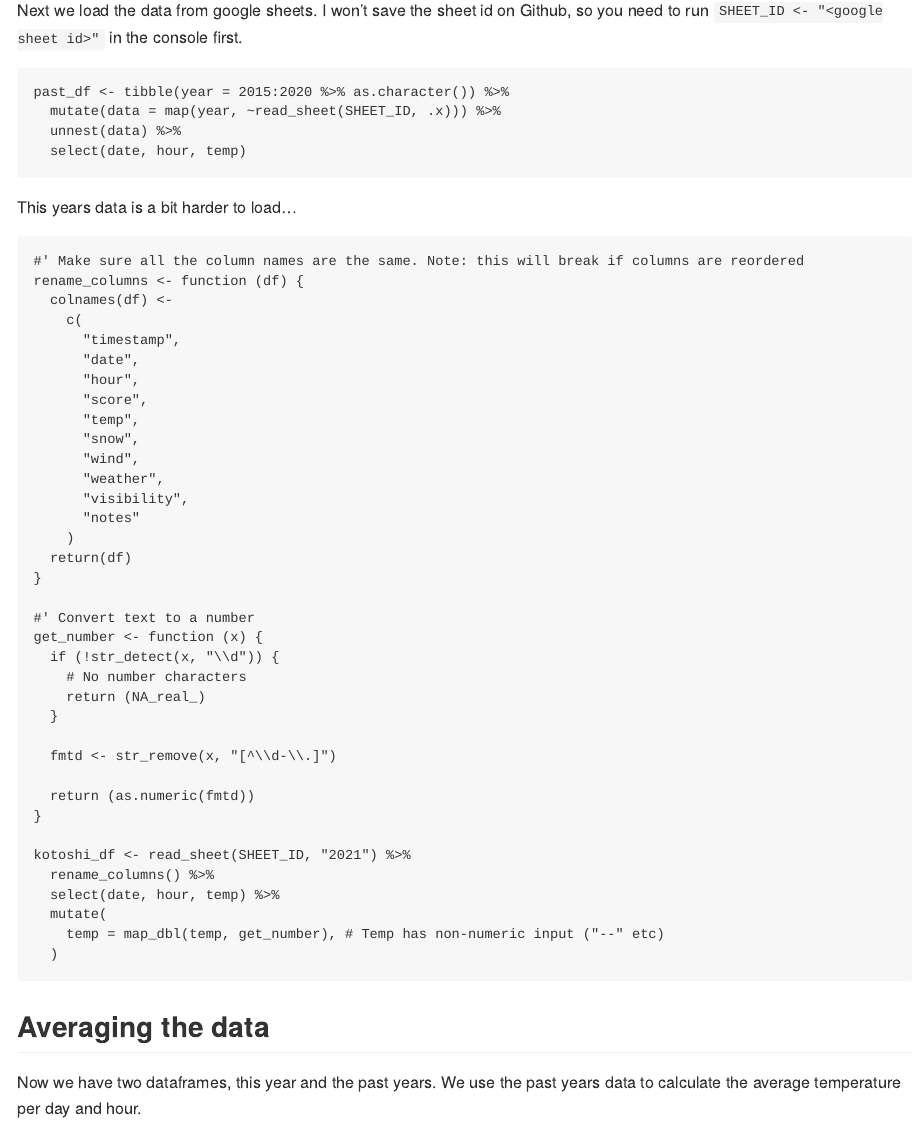
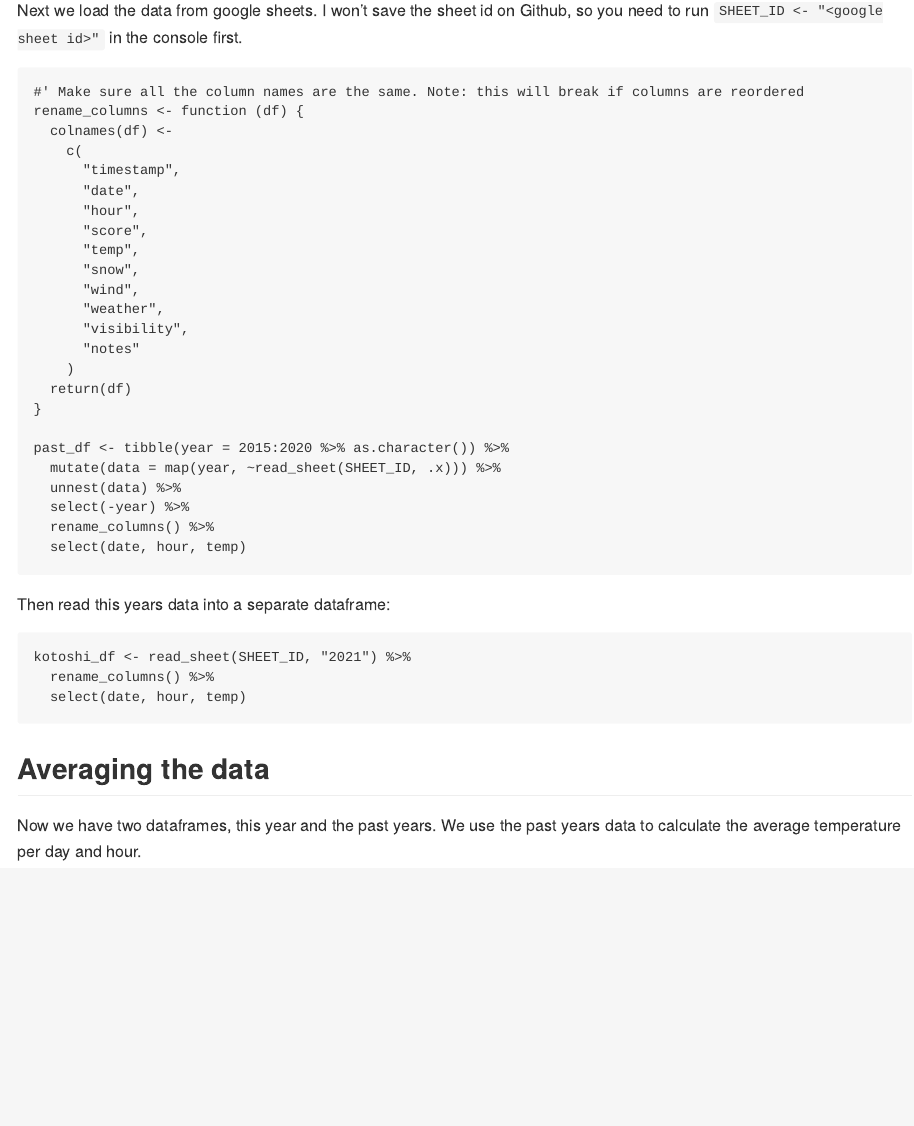
Before and after one commit to arichardsmith/kanshiin-cleaning, an R Markdown document (notebooks/20210928-averaging.Rmd): the page in a window 1100 px wide, from 420 px down. The pictures show the output file notebooks/20210928-averaging.md that the author committed with the source, drawn offline in the style of GitHub.

Commit message:
Fixed to work with new source data

````diff
--- a/notebooks/20210928-averaging.Rmd
+++ b/notebooks/20210928-averaging.Rmd
@@ -27,15 +27,6 @@ SHEET_ID <- ""
 ```
 
 ```{r loading}
-past_df <- tibble(year = 2015:2020 %>% as.character()) %>%
-  mutate(data = map(year, ~read_sheet(SHEET_ID, .x))) %>%
-  unnest(data) %>%
-  select(date, hour, temp)
-```
-
-This years data is a bit harder to load...
-
-```{r}
 #' Make sure all the column names are the same. Note: this will break if columns are reordered
 rename_columns <- function (df) {
   colnames(df) <-
@@ -54,24 +45,20 @@ rename_columns <- function (df) {
   return(df)
 }
 
-#' Convert text to a number
-get_number <- function (x) {
-  if (!str_detect(x, "\\d")) {
-    # No number characters
-    return (NA_real_)
-  }
+past_df <- tibble(year = 2015:2020 %>% as.character()) %>%
+  mutate(data = map(year, ~read_sheet(SHEET_ID, .x))) %>%
+  unnest(data) %>%
+  select(-year) %>%
+  rename_columns() %>%
+  select(date, hour, temp)
+```
 
-  fmtd <- str_remove(x, "[^\\d-\\.]")
+Then read this years data into a separate dataframe:
 
-  return (as.numeric(fmtd))
-}
-
+```{r}
 kotoshi_df <- read_sheet(SHEET_ID, "2021") %>%
   rename_columns() %>%
-  select(date, hour, temp) %>%
-  mutate(
-    temp = map_dbl(temp, get_number), # Temp has non-numeric input ("--" etc)
-  )
+  select(date, hour, temp)
 ```
 
 ## Averaging the data
````
Also changed, not shown: notebooks/20210928-averaging.md, notebooks/20210928-averaging.Rmd (2 more changed lines), 1 other file.
